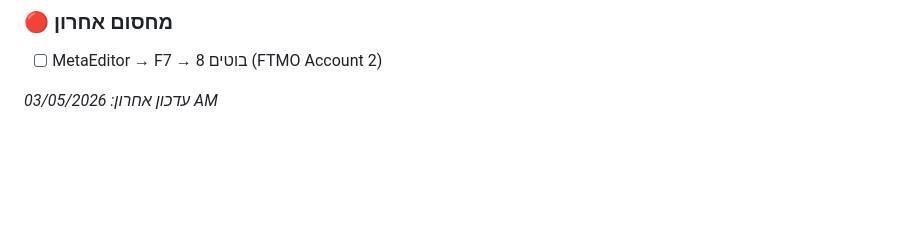
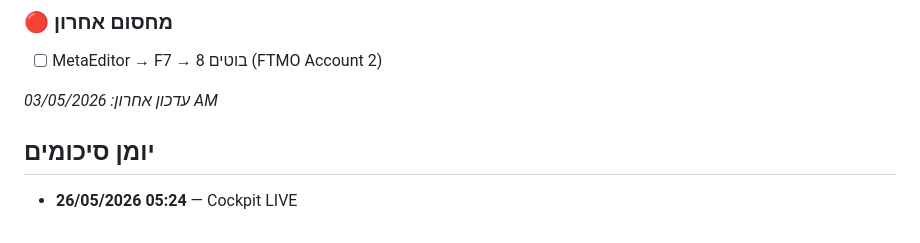
Before and after one commit to botbikamordehai2-sketch/ai-commerce, a Markdown page: MASTER_CONTEXT.md, the part around the change. Rendered like a GitHub page; blank space fills up the shorter version.

Commit message:
journal 26/05/2026: Cockpit LIVE

```diff
--- a/MASTER_CONTEXT.md
+++ b/MASTER_CONTEXT.md
@@ -807,3 +807,7 @@ MetaEditor → F4 → F7 → 8 bots → 0 errors
 - [ ] MetaEditor → F7 → 8 בוטים (FTMO Account 2)
 
 *עדכון אחרון: 03/05/2026 AM*
+
+
+## יומן סיכומים
+- **26/05/2026 05:24** — Cockpit LIVE
```
